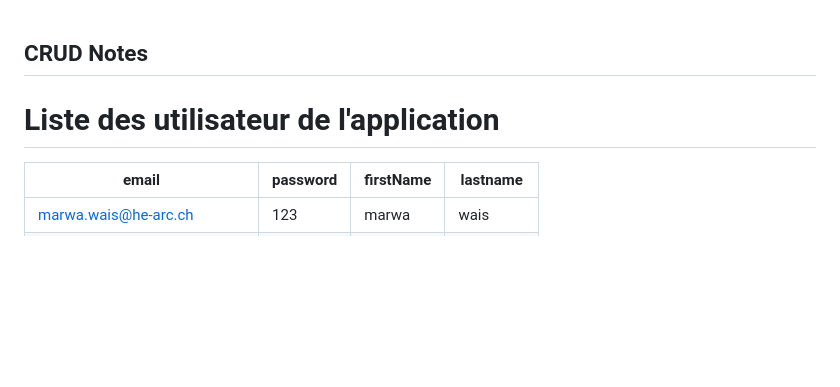
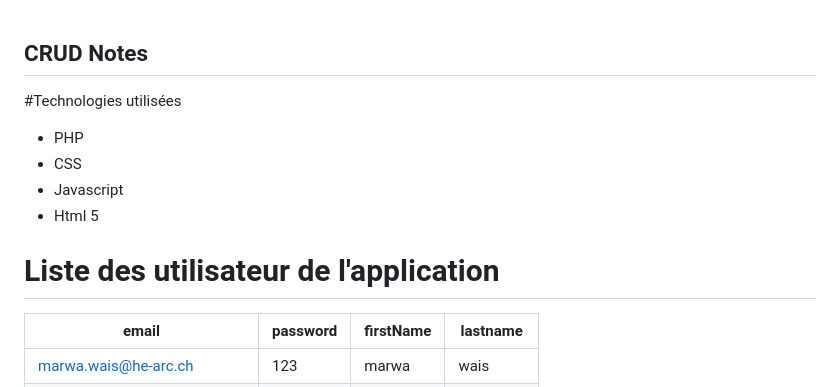
Before and after one commit to cherifsriret/PHP-mini-framwork, a Markdown page: Readme.md, the part around the change. Rendered like a GitHub page; blank space fills up the shorter version.

```diff
--- a/Readme.md
+++ b/Readme.md
@@ -1,7 +1,15 @@
 ## CRUD Notes
 
+#Technologies utilisées
+
+- PHP
+- CSS
+- Javascript
+- Html 5
+
+
+
 # Liste des utilisateur de l'application
-
 
 |  email  | password |  firstName  | lastname  |
 |----------------|-------------------------------|-----------------------------|-----------------------------|
```
